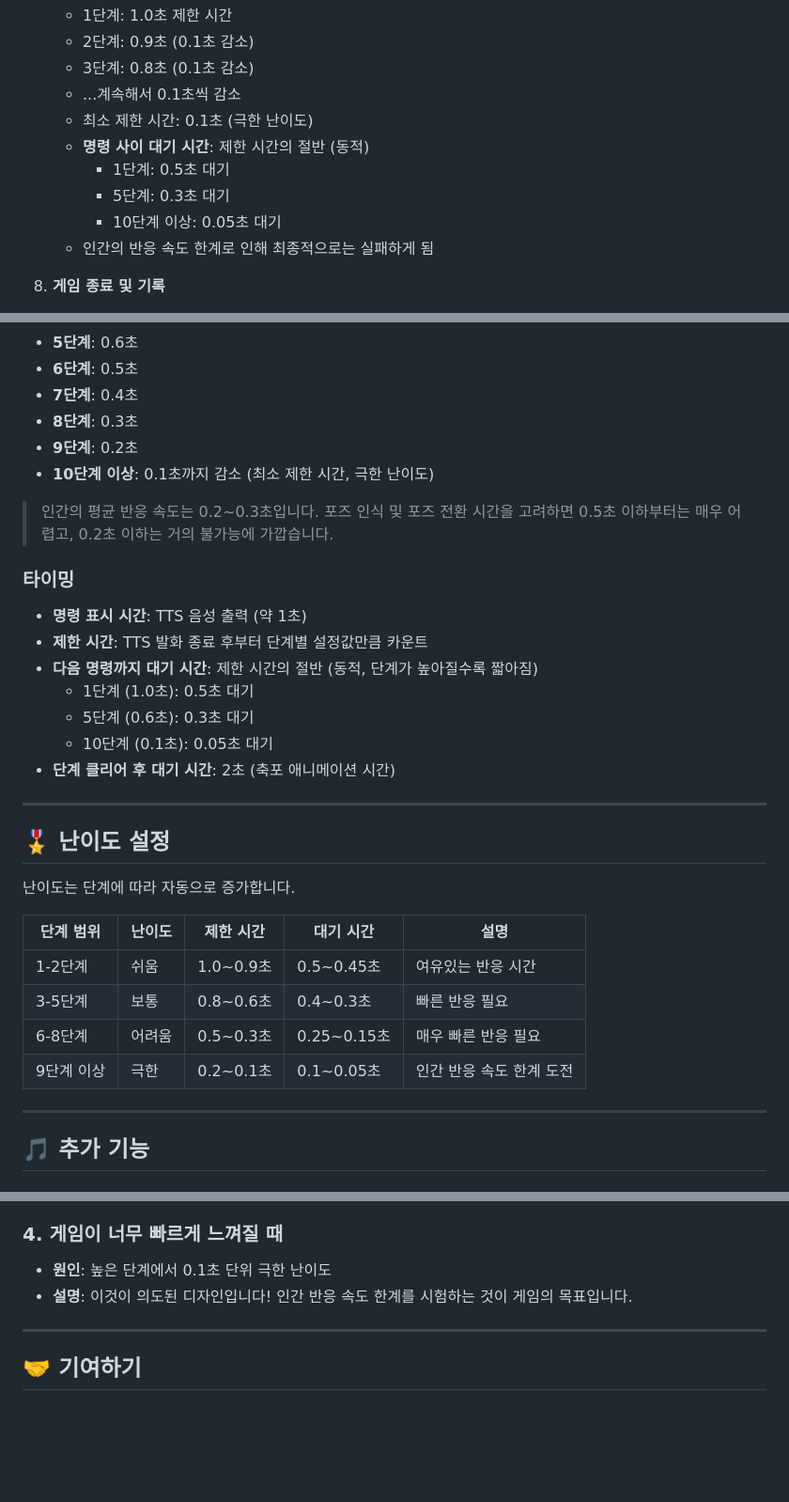
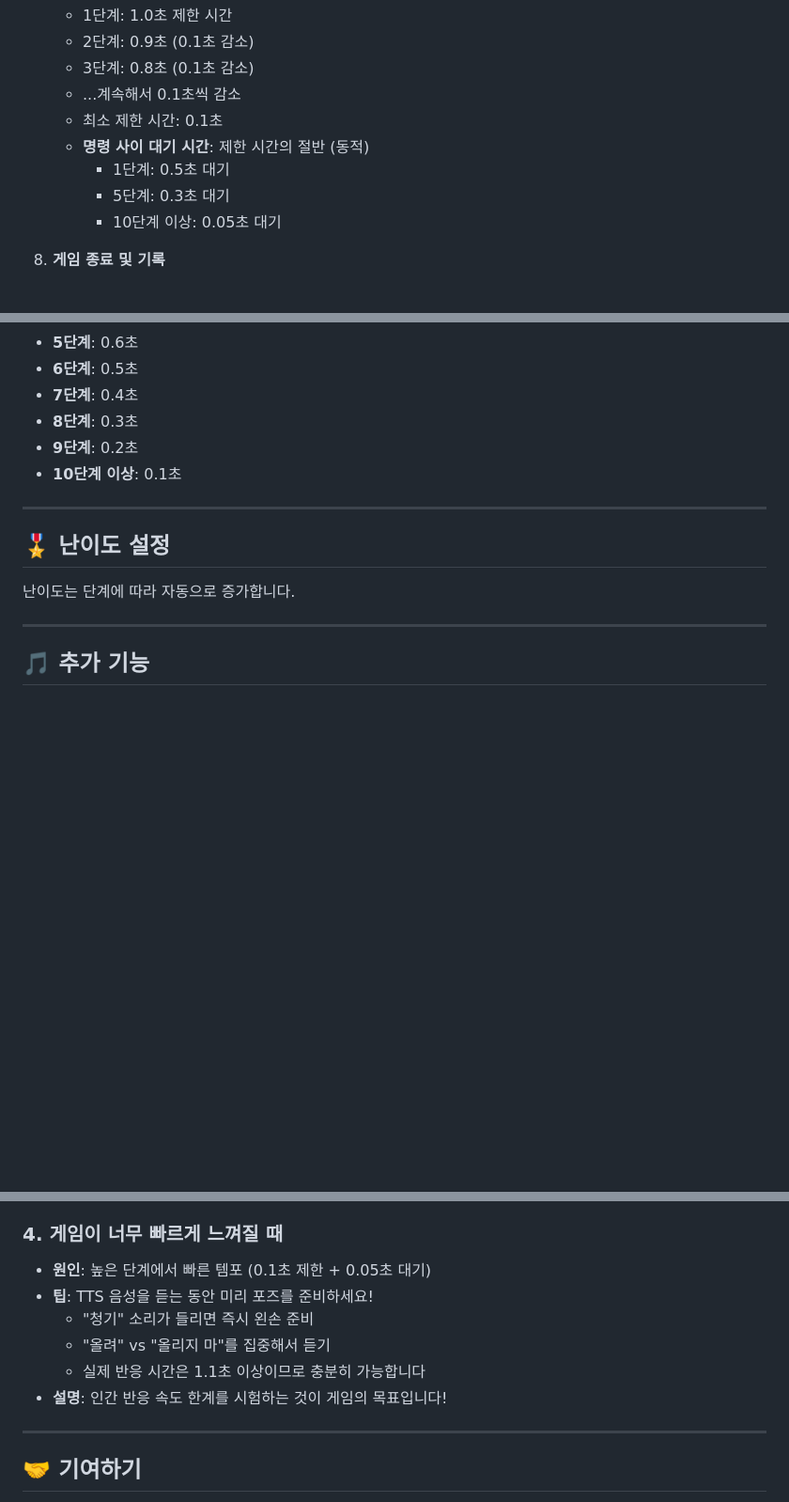
Before and after one commit to idealbong/tm-pose-bluewhite, a Markdown page: GAME_RULE.md, 3 parts joined by grey strips. Shown: that part at 94% size. GitHub-like rendering; blank space fills up the shorter version.

Commit message:
docs: 불필요한 설명 제거하여 GAME_RULE.md 간결화
- 게임 설명에서 과장된 표현 삭제
- 난이도 설정 테이블 삭제 (중복 정보)
- 타이밍 상세 섹션 삭제 (중복 정보)
- 인간 반응 속도 관련 불필요한 설명 정리
- 핵심 정보만 남기고 간결하게 정리

```diff
--- a/GAME_RULE.md
+++ b/GAME_RULE.md
@@ -70,12 +69,11 @@
    - 2단계: 0.9초 (0.1초 감소)
    - 3단계: 0.8초 (0.1초 감소)
    - ...계속해서 0.1초씩 감소
-   - 최소 제한 시간: 0.1초 (극한 난이도)
+   - 최소 제한 시간: 0.1초
    - **명령 사이 대기 시간**: 제한 시간의 절반 (동적)
      - 1단계: 0.5초 대기
      - 5단계: 0.3초 대기
      - 10단계 이상: 0.05초 대기
-   - 인간의 반응 속도 한계로 인해 최종적으로는 실패하게 됨
 
 8. **게임 종료 및 기록**
    - 2번 실패 시 🔴 빨간 불 + 게임 오버 사운드
@@ -248,32 +246,13 @@
 - **7단계**: 0.4초
 - **8단계**: 0.3초
 - **9단계**: 0.2초
-- **10단계 이상**: 0.1초까지 감소 (최소 제한 시간, 극한 난이도)
-
-> 인간의 평균 반응 속도는 0.2~0.3초입니다. 포즈 인식 및 포즈 전환 시간을 고려하면
-> 0.5초 이하부터는 매우 어렵고, 0.2초 이하는 거의 불가능에 가깝습니다.
-
-### 타이밍
-- **명령 표시 시간**: TTS 음성 출력 (약 1초)
-- **제한 시간**: TTS 발화 종료 후부터 단계별 설정값만큼 카운트
-- **다음 명령까지 대기 시간**: 제한 시간의 절반 (동적, 단계가 높아질수록 짧아짐)
-  - 1단계 (1.0초): 0.5초 대기
-  - 5단계 (0.6초): 0.3초 대기
-  - 10단계 (0.1초): 0.05초 대기
-- **단계 클리어 후 대기 시간**: 2초 (축포 애니메이션 시간)
+- **10단계 이상**: 0.1초
 
 ---
 
 ## 🎖️ 난이도 설정
 
 난이도는 단계에 따라 자동으로 증가합니다.
-
-| 단계 범위 | 난이도 | 제한 시간 | 대기 시간 | 설명 |
-|---------|-------|---------|---------|------|
-| 1-2단계 | 쉬움 | 1.0~0.9초 | 0.5~0.45초 | 여유있는 반응 시간 |
-| 3-5단계 | 보통 | 0.8~0.6초 | 0.4~0.3초 | 빠른 반응 필요 |
-| 6-8단계 | 어려움 | 0.5~0.3초 | 0.25~0.15초 | 매우 빠른 반응 필요 |
-| 9단계 이상 | 극한 | 0.2~0.1초 | 0.1~0.05초 | 인간 반응 속도 한계 도전 |
 
 ---
 
@@ -593,8 +572,12 @@ http://localhost:8000
   - 브라우저 재시작
 
 ### 4. 게임이 너무 빠르게 느껴질 때
-- **원인**: 높은 단계에서 0.1초 단위 극한 난이도
-- **설명**: 이것이 의도된 디자인입니다! 인간 반응 속도 한계를 시험하는 것이 게임의 목표입니다.
+- **원인**: 높은 단계에서 빠른 템포 (0.1초 제한 + 0.05초 대기)
+- **팁**: TTS 음성을 듣는 동안 미리 포즈를 준비하세요!
+  - "청기" 소리가 들리면 즉시 왼손 준비
+  - "올려" vs "올리지 마"를 집중해서 듣기
+  - 실제 반응 시간은 1.1초 이상이므로 충분히 가능합니다
+- **설명**: 인간 반응 속도 한계를 시험하는 것이 게임의 목표입니다!
 
 ---
 
```
Also changed, not shown: other parts of GAME_RULE.md (+0 -1 lines).
